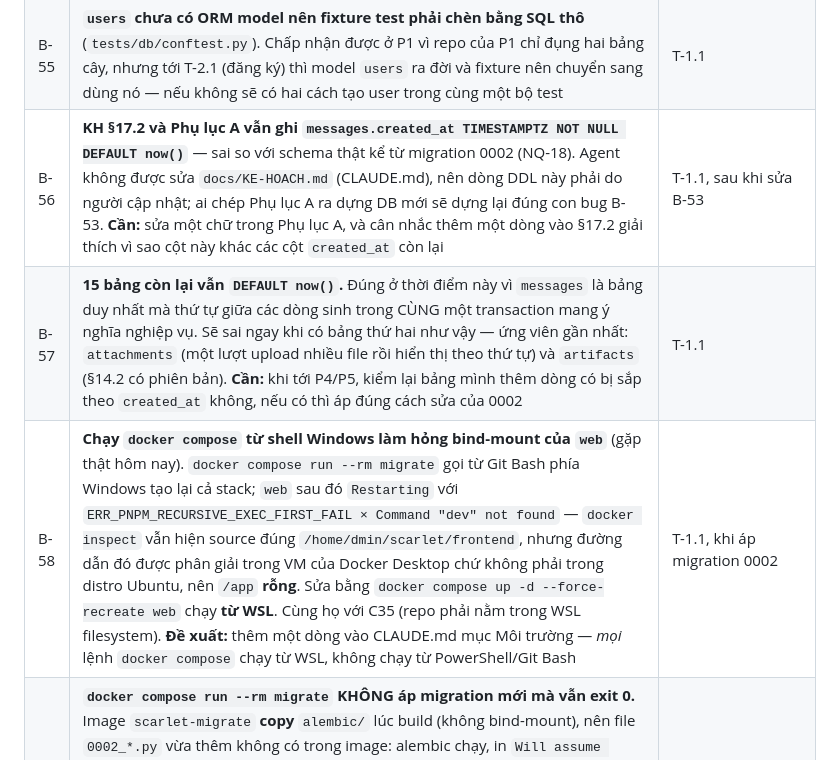
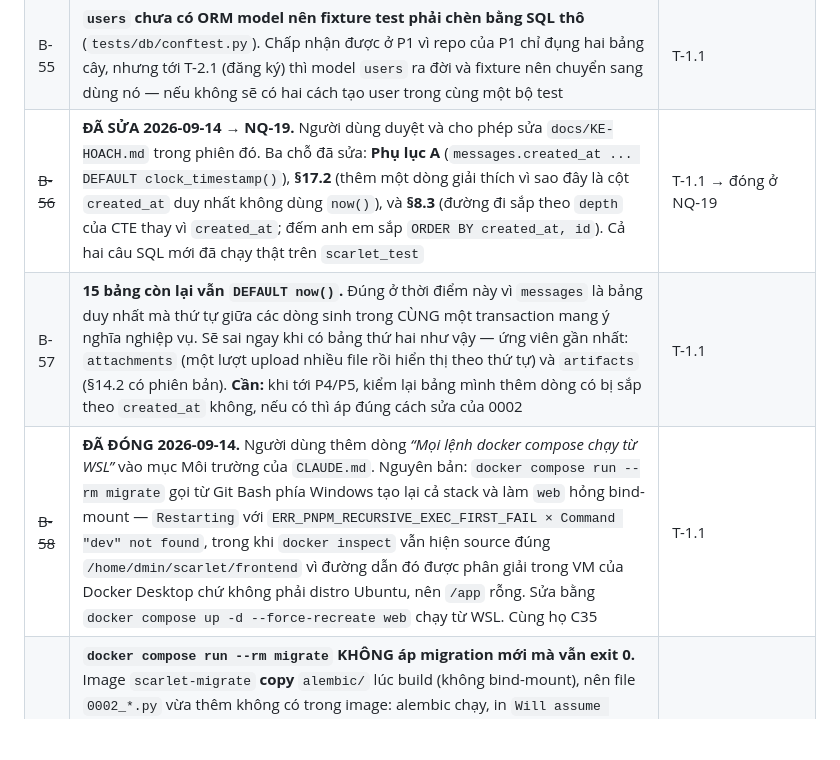
Before and after one commit to admininistrator/Scarlet, a Markdown page: docs/tasks.md, the part around one of its changes. Rendered like a GitHub page; blank space fills up the shorter version.

```diff
--- a/docs/tasks.md
+++ b/docs/tasks.md
@@ -1070,9 +1070,9 @@ Bạn đã yêu cầu ghi rõ Claude Design vào bước nào. Đây là bảy b
 | ~~B-53~~ | **ĐÃ SỬA 2026-09-14 → NQ-18.** `messages.created_at` đổi `DEFAULT now()` thành `clock_timestamp()` bằng migration **0002**. Đo lại trên Postgres 17 của dự án: `now()` cho **1** giá trị trên 3 INSERT rời rạc trong một transaction, `clock_timestamp()` cho **3**. **Luật kèm theo, T-1.2 phải theo:** ① `get_path` sắp theo **depth của CTE**, không sắp theo thời gian — thứ tự của một đường đi là do cấu trúc cây quyết định, không do đồng hồ; ② mọi truy vấn cây khác (`get_siblings`) sắp `ORDER BY created_at, id` — `clock_timestamp()` chỉ có độ phân giải micro-giây nên một câu `INSERT ... SELECT generate_series` vẫn tạo trùng (đo được: 500 dòng → **88** giá trị khác nhau), khoá phụ `id` không cho biết thứ tự tạo nhưng làm kết quả **xác định**; ③ nếu seed cây 500 message cho DoD của T-1.2 thì chèn **từng dòng**, đừng chèn hàng loạt bằng một câu lệnh | T-1.1 → đóng ở NQ-18 |
 | B-54 | **`app/db/session.py` chưa tồn tại** dù KH §23 liệt kê nó cạnh `models/` và `repositories/`. T-1.1 cố ý không tạo: không có ai gọi (API/worker chưa có), và test tầng DB tự dựng engine riêng trỏ vào `scarlet_test` — viết sẵn một engine không test nào chạm tới là đúng khe hở mà B-51 đã chỉ ra. **Task đầu tiên cần một session trong code app (T-1.5 worker hoặc T-1.8 endpoint) phải tạo file này**, kèm `get_session` dạng dependency của FastAPI | T-1.1 |
 | B-55 | **`users` chưa có ORM model nên fixture test phải chèn bằng SQL thô** (`tests/db/conftest.py`). Chấp nhận được ở P1 vì repo của P1 chỉ đụng hai bảng cây, nhưng tới T-2.1 (đăng ký) thì model `users` ra đời và fixture nên chuyển sang dùng nó — nếu không sẽ có hai cách tạo user trong cùng một bộ test | T-1.1 |
-| B-56 | **KH §17.2 và Phụ lục A vẫn ghi `messages.created_at TIMESTAMPTZ NOT NULL DEFAULT now()`** — sai so với schema thật kể từ migration 0002 (NQ-18). Agent không được sửa `docs/KE-HOACH.md` (CLAUDE.md), nên dòng DDL này phải do người cập nhật; ai chép Phụ lục A ra dựng DB mới sẽ dựng lại đúng con bug B-53. **Cần:** sửa một chữ trong Phụ lục A, và cân nhắc thêm một dòng vào §17.2 giải thích vì sao cột này khác các cột `created_at` còn lại | T-1.1, sau khi sửa B-53 |
+| ~~B-56~~ | **ĐÃ SỬA 2026-09-14 → NQ-19.** Người dùng duyệt và cho phép sửa `docs/KE-HOACH.md` trong phiên đó. Ba chỗ đã sửa: **Phụ lục A** (`messages.created_at ... DEFAULT clock_timestamp()`), **§17.2** (thêm một dòng giải thích vì sao đây là cột `created_at` duy nhất không dùng `now()`), và **§8.3** (đường đi sắp theo `depth` của CTE thay vì `created_at`; đếm anh em sắp `ORDER BY created_at, id`). Cả hai câu SQL mới đã chạy thật trên `scarlet_test` | T-1.1 → đóng ở NQ-19 |
 | B-57 | **15 bảng còn lại vẫn `DEFAULT now()`.** Đúng ở thời điểm này vì `messages` là bảng duy nhất mà thứ tự giữa các dòng sinh trong CÙNG một transaction mang ý nghĩa nghiệp vụ. Sẽ sai ngay khi có bảng thứ hai như vậy — ứng viên gần nhất: `attachments` (một lượt upload nhiều file rồi hiển thị theo thứ tự) và `artifacts` (§14.2 có phiên bản). **Cần:** khi tới P4/P5, kiểm lại bảng mình thêm dòng có bị sắp theo `created_at` không, nếu có thì áp đúng cách sửa của 0002 | T-1.1 |
-| B-58 | **Chạy `docker compose` từ shell Windows làm hỏng bind-mount của `web`** (gặp thật hôm nay). `docker compose run --rm migrate` gọi từ Git Bash phía Windows tạo lại cả stack; `web` sau đó `Restarting` với `ERR_PNPM_RECURSIVE_EXEC_FIRST_FAIL × Command "dev" not found` — `docker inspect` vẫn hiện source đúng `/home/dmin/scarlet/frontend`, nhưng đường dẫn đó được phân giải trong VM của Docker Desktop chứ không phải trong distro Ubuntu, nên `/app` **rỗng**. Sửa bằng `docker compose up -d --force-recreate web` chạy **từ WSL**. Cùng họ với C35 (repo phải nằm trong WSL filesystem). **Đề xuất:** thêm một dòng vào CLAUDE.md mục Môi trường — *mọi* lệnh `docker compose` chạy từ WSL, không chạy từ PowerShell/Git Bash | T-1.1, khi áp migration 0002 |
+| ~~B-58~~ | **ĐÃ ĐÓNG 2026-09-14.** Người dùng thêm dòng *“Mọi lệnh docker compose chạy từ WSL”* vào mục Môi trường của `CLAUDE.md`. Nguyên bản: `docker compose run --rm migrate` gọi từ Git Bash phía Windows tạo lại cả stack và làm `web` hỏng bind-mount — `Restarting` với `ERR_PNPM_RECURSIVE_EXEC_FIRST_FAIL × Command "dev" not found`, trong khi `docker inspect` vẫn hiện source đúng `/home/dmin/scarlet/frontend` vì đường dẫn đó được phân giải trong VM của Docker Desktop chứ không phải distro Ubuntu, nên `/app` rỗng. Sửa bằng `docker compose up -d --force-recreate web` chạy từ WSL. Cùng họ C35 | T-1.1 |
 | B-59 | **`docker compose run --rm migrate` KHÔNG áp migration mới mà vẫn exit 0.** Image `scarlet-migrate` **copy** `alembic/` lúc build (không bind-mount), nên file `0002_*.py` vừa thêm không có trong image: alembic chạy, in `Will assume transactional DDL.` rồi dừng — không dòng `Running upgrade`, không lỗi, `alembic_version` vẫn `0001`. Trông **y hệt** trường hợp "không có gì để migrate", đúng dạng xanh giả của B-47/B-49. Phải `docker compose run --rm --build migrate`. **Đề xuất:** bind-mount `./backend/alembic` cho service `migrate` trong `docker-compose.override.yml` (cùng lúc với B-19/B-22 ở T-1.5), hoặc thêm bước `--build` vào `make migrate` | T-1.1, khi áp migration 0002 |
 
 
```
Also changed, not shown: other parts of docs/tasks.md (+1 -0 lines), docs/KE-HOACH.md (+12 -7 lines).
